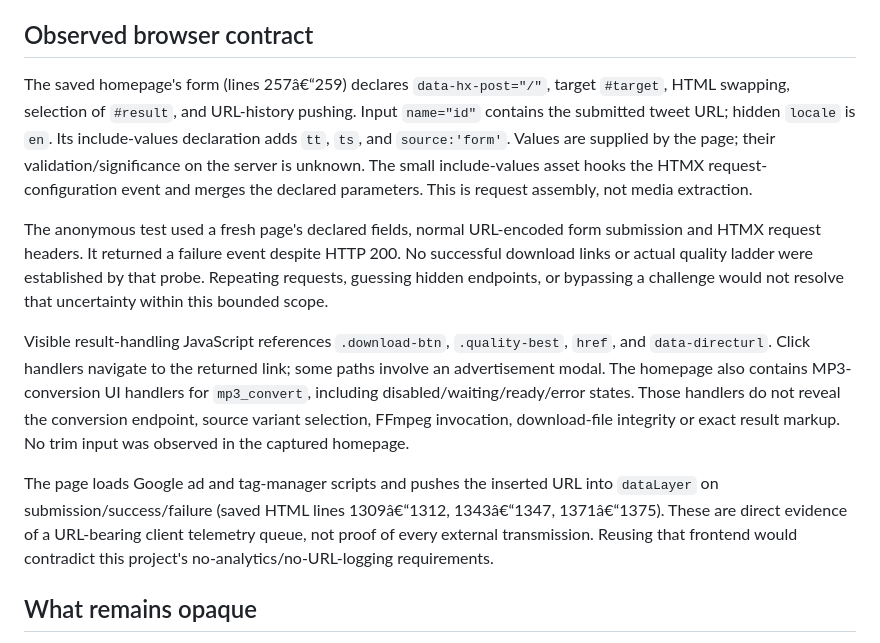
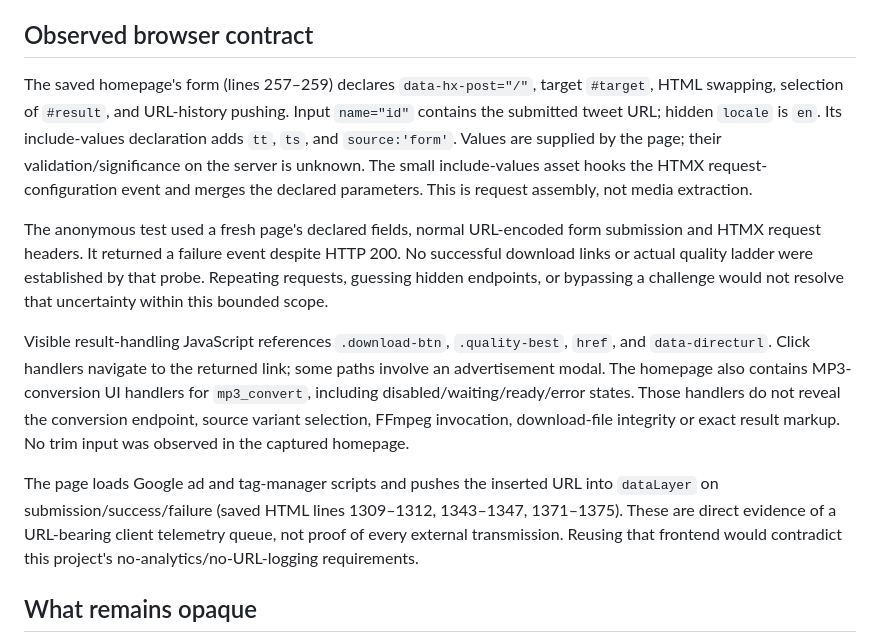
Before and after one commit to namanguptaaaa/media-downloader, a Markdown page: docs/sites/SSSTWITTER.md, the part around the change. Drawn GitHub-style.

```diff
--- a/docs/sites/SSSTWITTER.md
+++ b/docs/sites/SSSTWITTER.md
@@ -15,13 +15,13 @@ Script/result response-text hashes identify text returned to the inspection comm
 
 ## Observed browser contract
 
-The saved homepage's form (lines 257â€“259) declares `data-hx-post="/"`, target `#target`, HTML swapping, selection of `#result`, and URL-history pushing. Input `name="id"` contains the submitted tweet URL; hidden `locale` is `en`. Its include-values declaration adds `tt`, `ts`, and `source:'form'`. Values are supplied by the page; their validation/significance on the server is unknown. The small include-values asset hooks the HTMX request-configuration event and merges the declared parameters. This is request assembly, not media extraction.
+The saved homepage's form (lines 257–259) declares `data-hx-post="/"`, target `#target`, HTML swapping, selection of `#result`, and URL-history pushing. Input `name="id"` contains the submitted tweet URL; hidden `locale` is `en`. Its include-values declaration adds `tt`, `ts`, and `source:'form'`. Values are supplied by the page; their validation/significance on the server is unknown. The small include-values asset hooks the HTMX request-configuration event and merges the declared parameters. This is request assembly, not media extraction.
 
 The anonymous test used a fresh page's declared fields, normal URL-encoded form submission and HTMX request headers. It returned a failure event despite HTTP 200. No successful download links or actual quality ladder were established by that probe. Repeating requests, guessing hidden endpoints, or bypassing a challenge would not resolve that uncertainty within this bounded scope.
 
 Visible result-handling JavaScript references `.download-btn`, `.quality-best`, `href`, and `data-directurl`. Click handlers navigate to the returned link; some paths involve an advertisement modal. The homepage also contains MP3-conversion UI handlers for `mp3_convert`, including disabled/waiting/ready/error states. Those handlers do not reveal the conversion endpoint, source variant selection, FFmpeg invocation, download-file integrity or exact result markup. No trim input was observed in the captured homepage.
 
-The page loads Google ad and tag-manager scripts and pushes the inserted URL into `dataLayer` on submission/success/failure (saved HTML lines 1309â€“1312, 1343â€“1347, 1371â€“1375). These are direct evidence of a URL-bearing client telemetry queue, not proof of every external transmission. Reusing that frontend would contradict this project's no-analytics/no-URL-logging requirements.
+The page loads Google ad and tag-manager scripts and pushes the inserted URL into `dataLayer` on submission/success/failure (saved HTML lines 1309–1312, 1343–1347, 1371–1375). These are direct evidence of a URL-bearing client telemetry queue, not proof of every external transmission. Reusing that frontend would contradict this project's no-analytics/no-URL-logging requirements.
 
 ## What remains opaque
 
```
Also changed, not shown: README.md (+1 -1 lines), docs/VALIDATION.md (+2 -0 lines).
